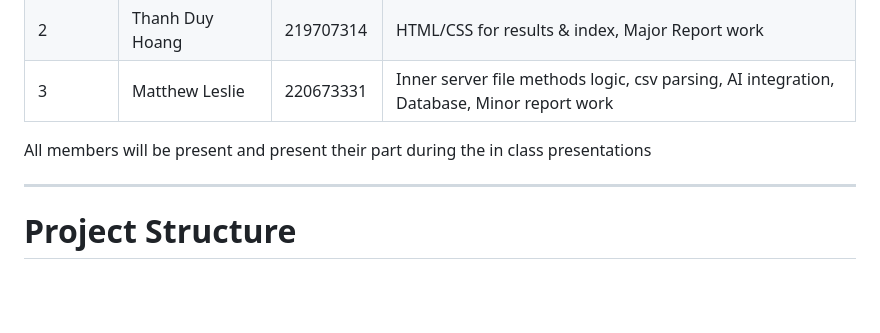
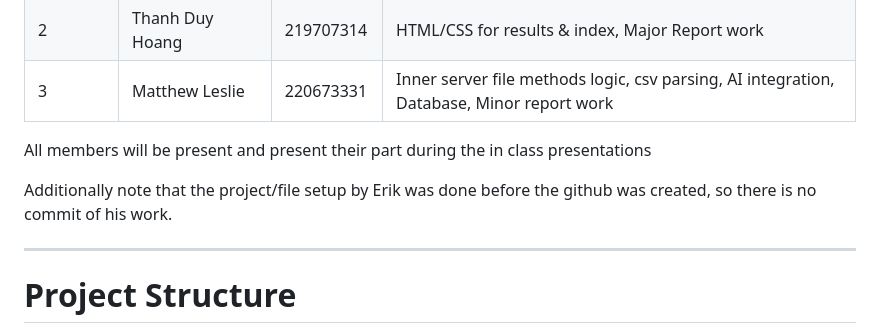
Before and after one commit to andyh-pixel/AI-News-Category-Sorter, a Markdown page: README.md, the part around the change. Drawn GitHub-style; blank space fills up the shorter version.

Commit message:
Update README.md
Added disclaimer for Eriks missing commit, done before the github was created

```diff
--- a/README.md
+++ b/README.md
@@ -35,6 +35,8 @@ The purpose of this project is to demonstrate the use of AI agents, backend proc
 | 3      | Matthew Leslie | 220673331 | Inner server file methods logic, csv parsing, AI integration, Database, Minor report work |
 
 All members will be present and present their part during the in class presentations
+
+Additionally note that the project/file setup by Erik was done before the github was created, so there is no commit of his work.
 
 ---
 
```
